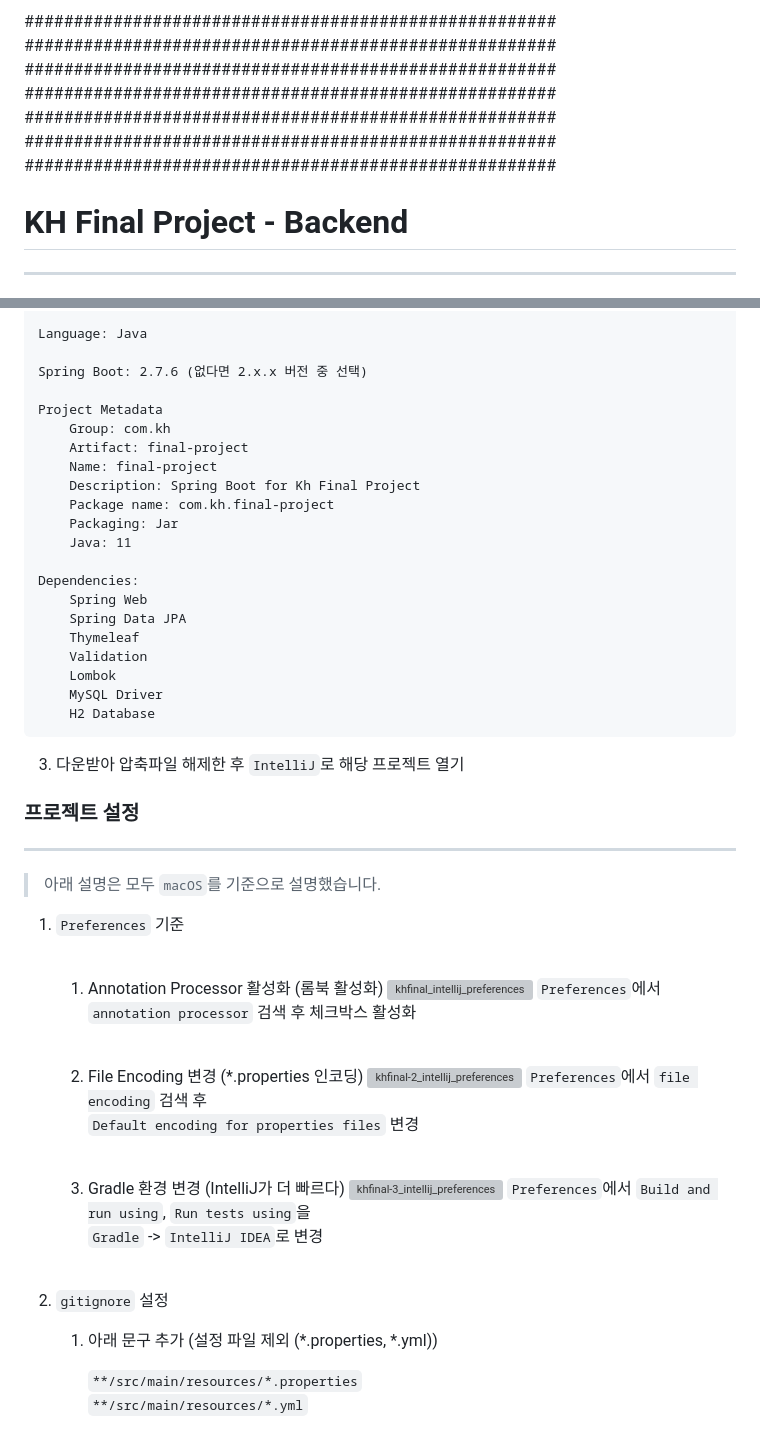
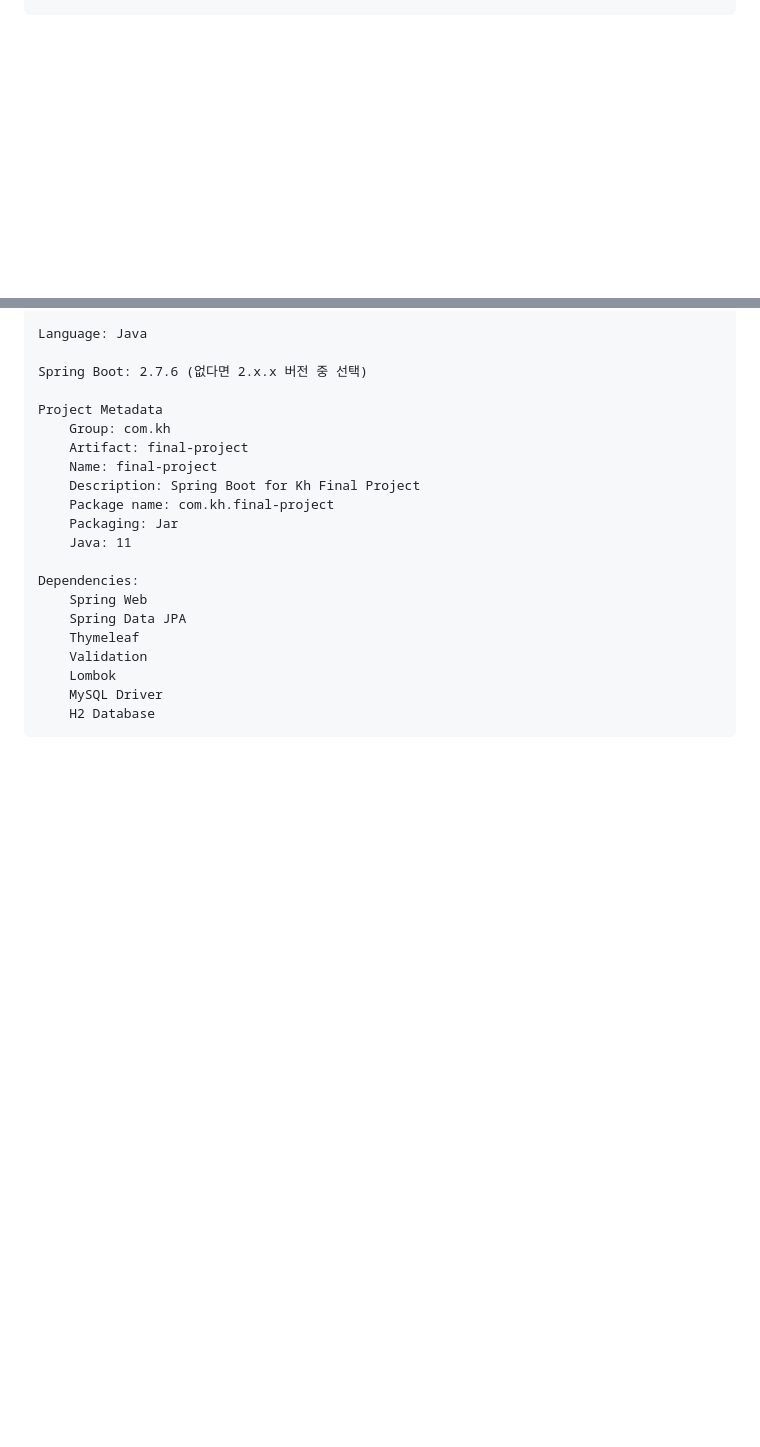
Before and after one commit to GomDiing/Kh_FinalProject, a Markdown page: README.md, 2 parts joined by grey strips. Rendered like a GitHub page; blank space fills up the shorter version; grey boxes are pictures that could not be loaded.

Commit message:
Update/ README.MD 수정

````diff
--- a/README.md
+++ b/README.md
@@ -338,16 +339 @@ $ python main.py
 
-
-
-
-######################################################
-######################################################
-######################################################
-######################################################
-######################################################
-######################################################
-######################################################
-
-# KH Final Project - Backend
-
----
-
@@ -398,32 +370,3 @@ Dependencies:
     MySQL Driver
     H2 Database
 ```
-
-3. 다운받아 압축파일 해제한 후 `IntelliJ`로 해당 프로젝트 열기
-
-### 프로젝트 설정
-
----
-
-> 아래 설명은 모두 `macOS`를 기준으로 설명했습니다.
-
-1. `Preferences` 기준 <br><br>
-
-   1. Annotation Processor 활성화 (롬북 활성화)
-      ![khfinal_intellij_preferences](https://user-images.githubusercontent.com/49019419/204409241-634a378b-e41c-4bb3-8b7f-d1e995c12a9d.png)
-      `Preferences`에서 `annotation processor` 검색 후 체크박스 활성화<br><br>
-
-   2. File Encoding 변경 (*.properties 인코딩)
-      ![khfinal-2_intellij_preferences](https://user-images.githubusercontent.com/49019419/204409311-c90fa838-4a0a-47d1-9897-34123cb13214.png)
-        `Preferences`에서 `file encoding` 검색 후 <br>`Default encoding for properties files` 변경<br><br>
-
-   3. Gradle 환경 변경 (IntelliJ가 더 빠르다)
-      ![khfinal-3_intellij_preferences](https://user-images.githubusercontent.com/49019419/204409373-0d719233-7a71-45d4-9991-f18272d2670f.png)
-        `Preferences`에서 `Build and run using`, `Run tests using`을<br>`Gradle` -> `IntelliJ IDEA`로 변경<br><br>
-
-
-2. `gitignore` 설정
-   1. 아래 문구 추가 (설정 파일 제외 (*.properties, *.yml))
-
-      `**/src/main/resources/*.properties`<br>
-      `**/src/main/resources/*.yml`
````
Also changed, not shown: other parts of README.md (+2 -15 lines).
